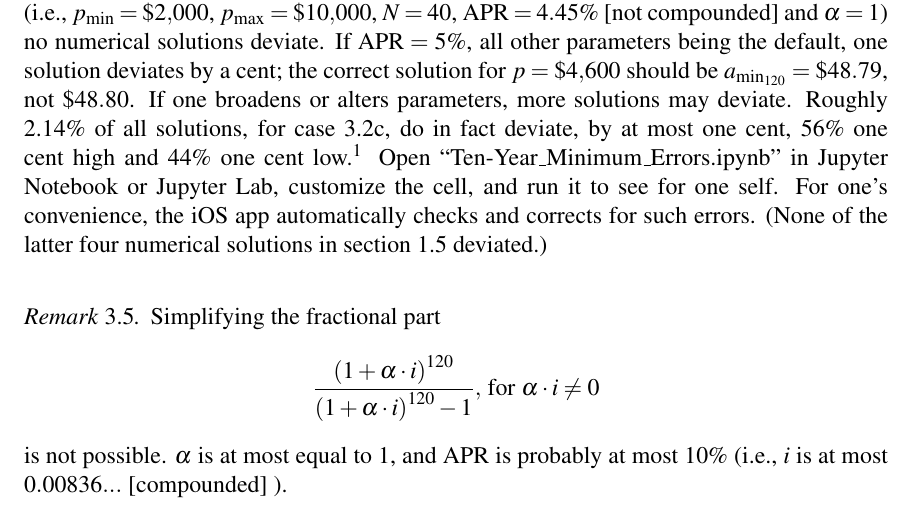
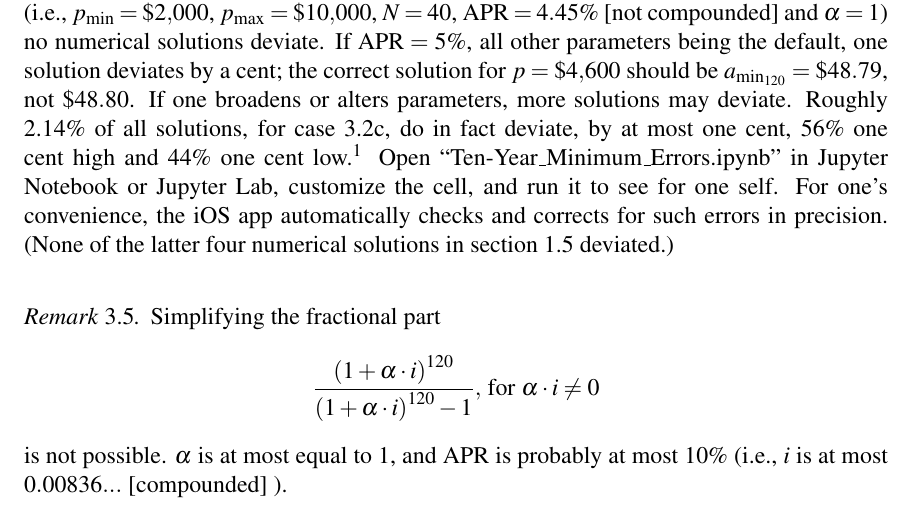
Before and after one commit to saegl5/check_student_loans_other_resources, a LaTeX paper (extra_insight.tex): part of page 31 of 31, cut so that both start at the same text. Compiled offline with pdfLaTeX.

Commit message:
Replace extra_insight.tex

```diff
--- a/extra_insight.tex
+++ b/extra_insight.tex
@@ -1228,7 +1228,7 @@ This document consists of examples. It also includes derivations for the monthly
 	\end{remark}
 
 	\vspace{12pt}
-	\begin{remark} The caveat to using the former expression, though, is that each numerical solution of $a_{\rm{min_{120}}}$ for case~\ref{case3} could still deviate by one cent or more from each solution had they been computed by using the latter expression. For example, for default parameters (i.e., $p_{\rm{min}}=\$2,000$, $p_{\rm{max}}=\$10,000$, $N=40$, $\mbox{APR}=4.45\%$ [not compounded] and $\alpha =1$) no numerical solutions deviate. If $\mbox{APR}=5\%$, all other parameters being the default, one solution deviates by a cent; the correct solution for $p=\$4,600$ should be $a_{\rm{min_{120}}}=\$48.79$, not $\$48.80$. If one broadens or alters parameters, more solutions may deviate. Roughly 2.14\% of all solutions, for case~\ref{case3}, do in fact deviate, by at most one cent, 56\% one cent high and 44\% one cent low.\footnote{Based on over one million computations given $p_{\rm{min}}=\$0$, $p_{\rm{max}}=\$100,000$ and $N=100,000$, provided $\alpha =1$ for $\mbox{APR}=4.45\%$, $\mbox{APR}=5\%$ and $\mbox{APR}=7.4\%$ (all not compounded) and $\mbox{APR}=2.98\%$, $\mbox{APR}=4.45\%$ and $\mbox{APR}=5\%$ (all compounded), provided $\alpha =0.25$, $\alpha =0.71$ and $\alpha =0.2$ for $\mbox{APR}=4.45\%$ (not compounded) and provided $\alpha =0.6$ for $\mbox{APR}=4.45\%$ (compounded).} Open ``Ten-Year\_Minimum\_Errors.ipynb'' in Jupyter Notebook or Jupyter Lab, customize the cell, and run it to see for one self. For one's convenience, the iOS app automatically checks and corrects for such errors. (None of the latter four numerical solutions in section~\ref{errorcheck} deviated.)
+	\begin{remark} The caveat to using the former expression, though, is that each numerical solution of $a_{\rm{min_{120}}}$ for case~\ref{case3} could still deviate by one cent or more from each solution had they been computed by using the latter expression. For example, for default parameters (i.e., $p_{\rm{min}}=\$2,000$, $p_{\rm{max}}=\$10,000$, $N=40$, $\mbox{APR}=4.45\%$ [not compounded] and $\alpha =1$) no numerical solutions deviate. If $\mbox{APR}=5\%$, all other parameters being the default, one solution deviates by a cent; the correct solution for $p=\$4,600$ should be $a_{\rm{min_{120}}}=\$48.79$, not $\$48.80$. If one broadens or alters parameters, more solutions may deviate. Roughly 2.14\% of all solutions, for case~\ref{case3}, do in fact deviate, by at most one cent, 56\% one cent high and 44\% one cent low.\footnote{Based on over one million computations given $p_{\rm{min}}=\$0$, $p_{\rm{max}}=\$100,000$ and $N=100,000$, provided $\alpha =1$ for $\mbox{APR}=4.45\%$, $\mbox{APR}=5\%$ and $\mbox{APR}=7.4\%$ (all not compounded) and $\mbox{APR}=2.98\%$, $\mbox{APR}=4.45\%$ and $\mbox{APR}=5\%$ (all compounded), provided $\alpha =0.25$, $\alpha =0.71$ and $\alpha =0.2$ for $\mbox{APR}=4.45\%$ (not compounded) and provided $\alpha =0.6$ for $\mbox{APR}=4.45\%$ (compounded).} Open ``Ten-Year\_Minimum\_Errors.ipynb'' in Jupyter Notebook or Jupyter Lab, customize the cell, and run it to see for one self. For one's convenience, the iOS app automatically checks and corrects for such errors in precision. (None of the latter four numerical solutions in section~\ref{errorcheck} deviated.)
 	\end{remark}
 
 	\vspace{12pt}
```
